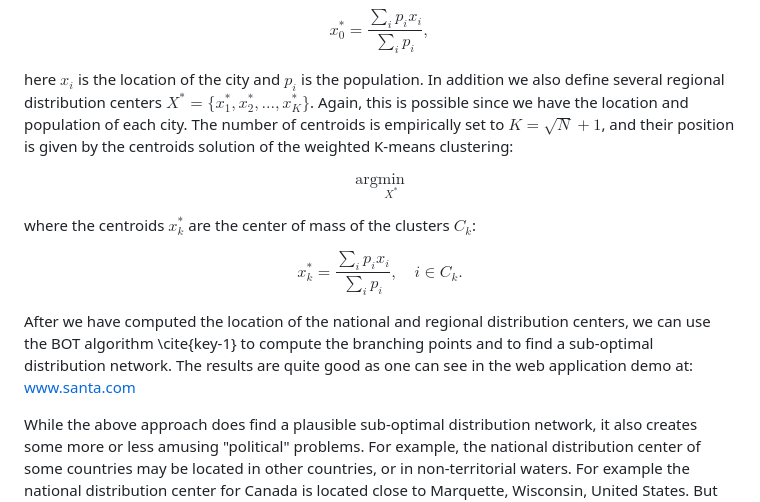
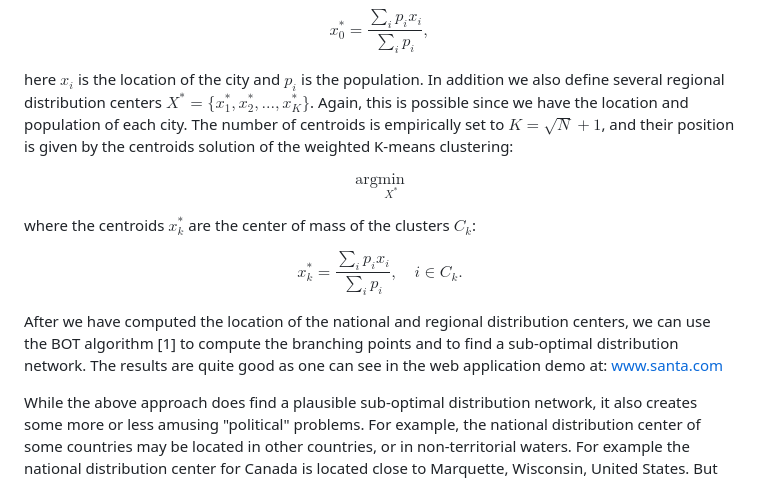
Before and after one commit to mandrecut/santa_net, a Markdown page: README.md, the part around the change. GitHub-like rendering.

```diff
--- a/README.md
+++ b/README.md
@@ -54,7 +54,7 @@ x^*_0 = \frac{\sum_i p_i x_i}{\sum_i p_i},
 $$
 
 here $x_i$ is the location of the city and $p_i$ is the population.
-In addition we also define several regional distribution centers $X^* =\{x^*_1,x^*_2,...,x^*_K\}$. Again, this is possible since we have
+In addition we also define several regional distribution centers $X^{*} =\{x^{*}_1,x^{*}_2,...,x^{*}_K\}$. Again, this is possible since we have
 the location and population of each city. The number of centroids is empirically set to $K=\sqrt{N}+1$, and their position is given by the centroids solution of the weighted K-means clustering:
 
 $$
@@ -67,7 +67,7 @@ $$
 x^*_k = \frac{\sum_i p_i x_i}{\sum_i p_i}, \quad i \in C_k.
 $$
 
-After we have computed the location of the national and regional distribution centers, we can use the BOT algorithm \cite{key-1} to compute the branching points and to find a sub-optimal distribution network.
+After we have computed the location of the national and regional distribution centers, we can use the BOT algorithm [1] to compute the branching points and to find a sub-optimal distribution network.
 The results are quite good as one can see in the web application demo at: www.santa.com
 
 While the above approach does find a plausible sub-optimal distribution network, it also creates some more or less amusing "political" problems.
```
